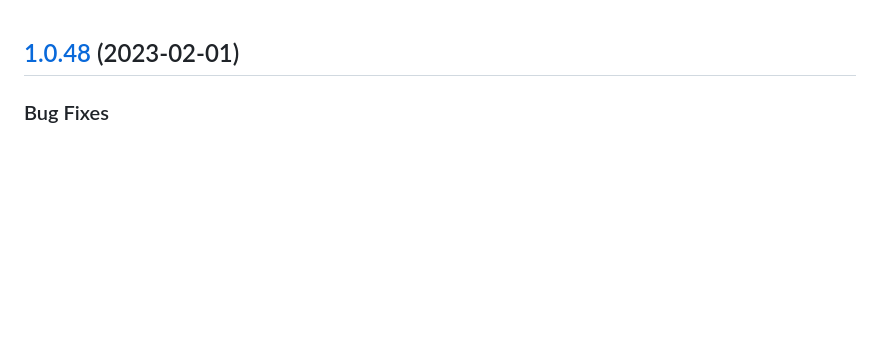
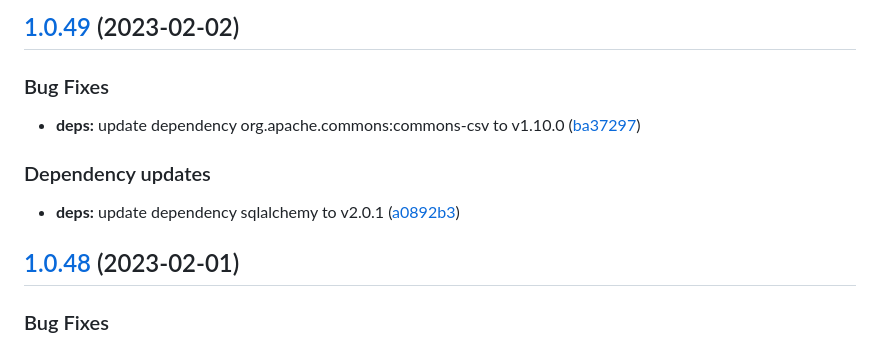
Before and after one commit to w4bo/iam-demo, a Markdown page: CHANGELOG.md, the part around the change. Drawn GitHub-style; blank space fills up the shorter version.

Commit message:
chore(release): 1.0.49 [skip ci]
## [1.0.49](https://github.com/w4bo/iam-demo/compare/1.0.48...1.0.49) (2023-02-02)

### Bug Fixes

* **deps:** update dependency org.apache.commons:commons-csv to v1.10.0 ([ba37297](https://github.com/w4bo/iam-demo/commit/ba37297d097b97bb20f244269f1a7d5bfed295e5))

### Dependency updates

* **deps:** update dependency sqlalchemy to v2.0.1 ([a0892b3](https://github.com/w4bo/iam-demo/commit/a0892b330f06051f7281b6ed2d0456ad46c5823e))

```diff
--- a/CHANGELOG.md
+++ b/CHANGELOG.md
@@ -1,3 +1,15 @@
+## [1.0.49](https://github.com/w4bo/iam-demo/compare/1.0.48...1.0.49) (2023-02-02)
+
+
+### Bug Fixes
+
+* **deps:** update dependency org.apache.commons:commons-csv to v1.10.0 ([ba37297](https://github.com/w4bo/iam-demo/commit/ba37297d097b97bb20f244269f1a7d5bfed295e5))
+
+
+### Dependency updates
+
+* **deps:** update dependency sqlalchemy to v2.0.1 ([a0892b3](https://github.com/w4bo/iam-demo/commit/a0892b330f06051f7281b6ed2d0456ad46c5823e))
+
 ## [1.0.48](https://github.com/w4bo/iam-demo/compare/1.0.47...1.0.48) (2023-02-01)
 
 
```
